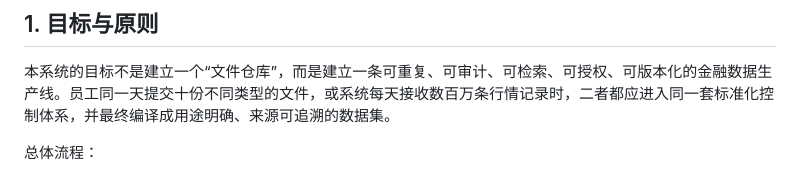
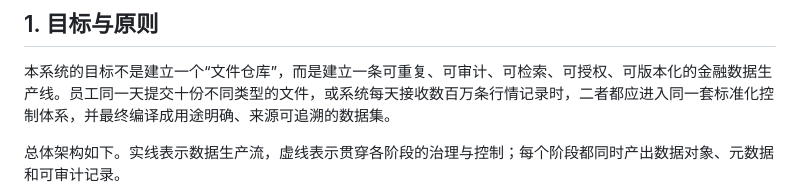
Before and after one commit to Lancewang1/stock-research-public, a Markdown page: 金融模型数据工程设计框架.md, the part around one of its changes. GitHub-like rendering.

```diff
--- a/金融模型数据工程设计框架.md
+++ b/金融模型数据工程设计框架.md
@@ -8,5 +8,5 @@
 
 本系统的目标不是建立一个“文件仓库”，而是建立一条可重复、可审计、可检索、可授权、可版本化的金融数据生产线。员工同一天提交十份不同类型的文件，或系统每天接收数百万条行情记录时，二者都应进入同一套标准化控制体系，并最终编译成用途明确、来源可追溯的数据集。
 
-总体流程：
+总体架构如下。实线表示数据生产流，虚线表示贯穿各阶段的治理与控制；每个阶段都同时产出数据对象、元数据和可审计记录。
 
```
Also changed, not shown: other parts of 金融模型数据工程设计框架.md (+133 -21 lines).
